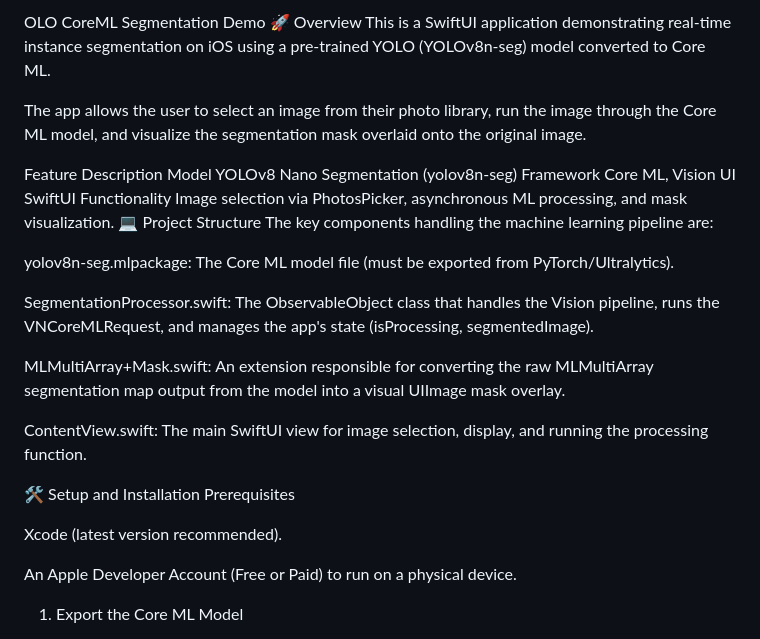
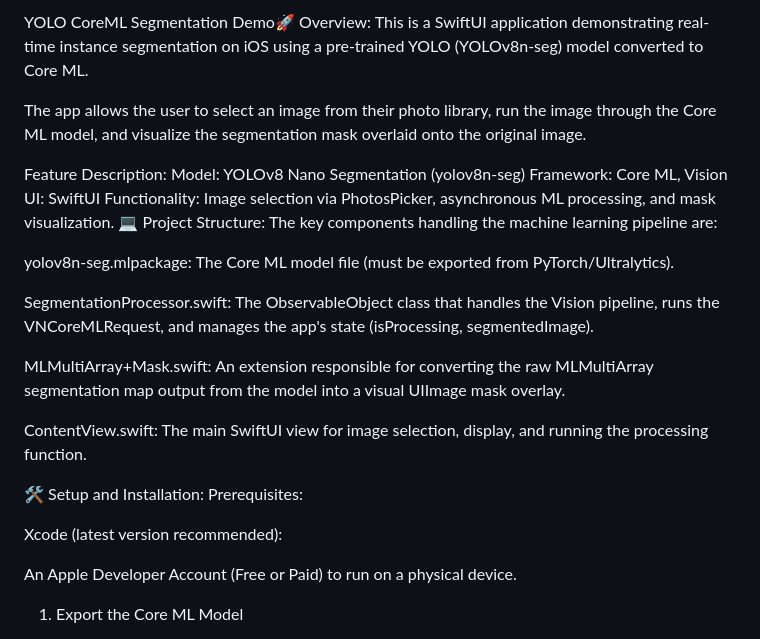
Before and after one commit to dineshkokare123/Segment_Dectect_App, a Markdown page: README.md, the part around the change. GitHub-like rendering.

```diff
--- a/README.md
+++ b/README.md
@@ -1,15 +1,15 @@
-OLO CoreML Segmentation Demo
-🚀 Overview
+YOLO CoreML Segmentation Demo🚀
+Overview:
 This is a SwiftUI application demonstrating real-time instance segmentation on iOS using a pre-trained YOLO (YOLOv8n-seg) model converted to Core ML.
 
 The app allows the user to select an image from their photo library, run the image through the Core ML model, and visualize the segmentation mask overlaid onto the original image.
 
-Feature	Description
-Model	YOLOv8 Nano Segmentation (yolov8n-seg)
-Framework	Core ML, Vision
-UI	SwiftUI
-Functionality	Image selection via PhotosPicker, asynchronous ML processing, and mask visualization.
-💻 Project Structure
+Feature	Description:
+Model:	YOLOv8 Nano Segmentation (yolov8n-seg)
+Framework:	Core ML, Vision
+UI:	SwiftUI
+Functionality:	Image selection via PhotosPicker, asynchronous ML processing, and mask visualization.
+💻 Project Structure:
 The key components handling the machine learning pipeline are:
 
 yolov8n-seg.mlpackage: The Core ML model file (must be exported from PyTorch/Ultralytics).
@@ -20,10 +20,10 @@ MLMultiArray+Mask.swift: An extension responsible for converting the raw MLMulti
 
 ContentView.swift: The main SwiftUI view for image selection, display, and running the processing function.
 
-🛠️ Setup and Installation
-Prerequisites
+🛠️ Setup and Installation:
+Prerequisites:
 
-Xcode (latest version recommended).
+Xcode (latest version recommended):
 
 An Apple Developer Account (Free or Paid) to run on a physical device.
 
```
